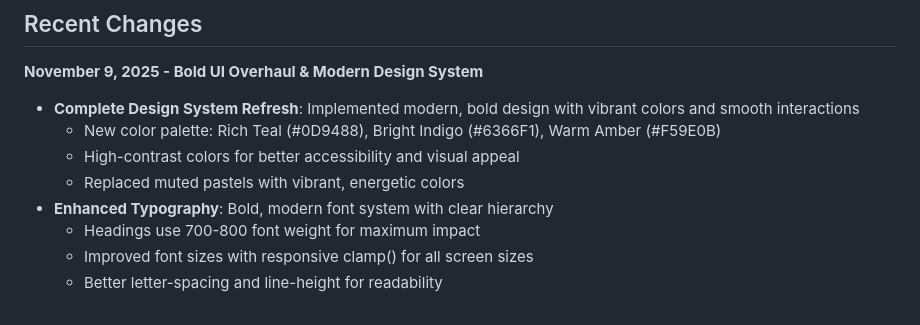
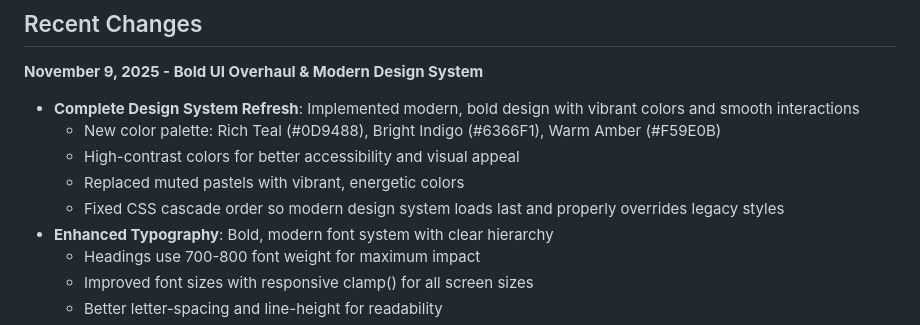
Before and after one commit to neerajsainisot25/study-buddy, a Markdown page: replit.md, the part around the change. GitHub-like rendering.

Commit message:
Update design system with new colors and improved styling
Fix CSS cascade order to ensure the modern design system overrides legacy styles correctly.

Replit-Commit-Author: Agent
Replit-Commit-Session-Id: a6413ed3-a926-47a5-bf79-edbe22700539
Replit-Commit-Checkpoint-Type: full_checkpoint
Replit-Commit-Event-Id: 746124b4-a079-4cd9-a04e-6a91ae290a17
Replit-Commit-Screenshot-Url: https://storage.googleapis.com/screenshot-production-us-central1/fe2238ba-ea6d-46ab-801a-d7fe59535665/a6413ed3-a926-47a5-bf79-edbe22700539/sXKC35E

```diff
--- a/replit.md
+++ b/replit.md
@@ -145,6 +145,7 @@ The chat supports simultaneous multi-modal capabilities:
   - New color palette: Rich Teal (#0D9488), Bright Indigo (#6366F1), Warm Amber (#F59E0B)
   - High-contrast colors for better accessibility and visual appeal
   - Replaced muted pastels with vibrant, energetic colors
+  - Fixed CSS cascade order so modern design system loads last and properly overrides legacy styles
 - **Enhanced Typography**: Bold, modern font system with clear hierarchy
   - Headings use 700-800 font weight for maximum impact
   - Improved font sizes with responsive clamp() for all screen sizes
```
